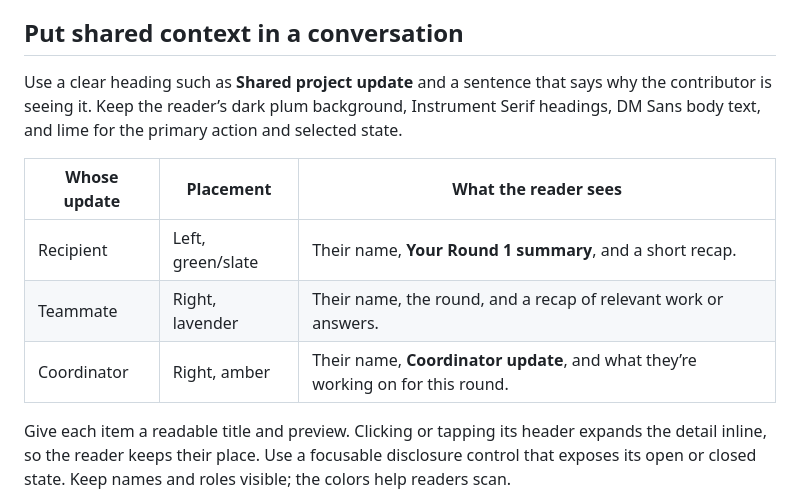
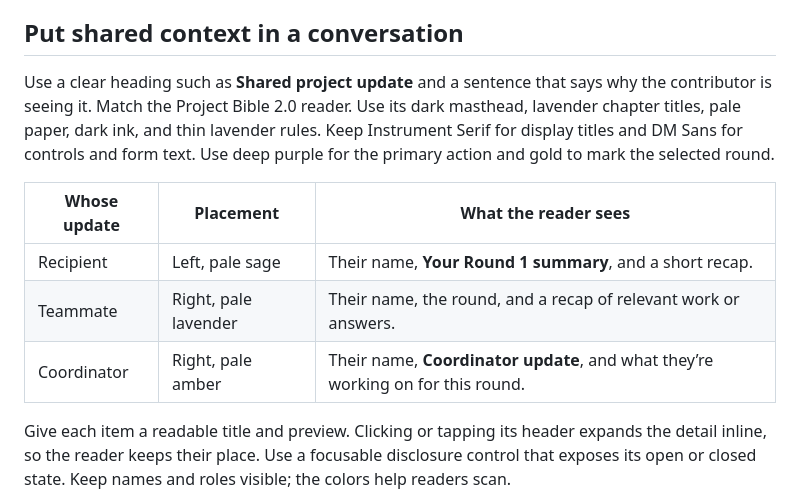
Before and after one commit to garbledhamster/bible.ourstuff.space, a Markdown page: docs/resources/questionnaire-layout.md, the part around the change. GitHub-like rendering.

Commit message:
Match the shared questionnaire guide to the Bible reader

```diff
--- a/docs/resources/questionnaire-layout.md
+++ b/docs/resources/questionnaire-layout.md
@@ -14,13 +14,13 @@ The built-in **Grilling** session picker lists sessions across the Bible. A crew
 
 ## Put shared context in a conversation
 
-Use a clear heading such as **Shared project update** and a sentence that says why the contributor is seeing it. Keep the reader’s dark plum background, Instrument Serif headings, DM Sans body text, and lime for the primary action and selected state.
+Use a clear heading such as **Shared project update** and a sentence that says why the contributor is seeing it. Match the Project Bible 2.0 reader. Use its dark masthead, lavender chapter titles, pale paper, dark ink, and thin lavender rules. Keep Instrument Serif for display titles and DM Sans for controls and form text. Use deep purple for the primary action and gold to mark the selected round.
 
 | Whose update | Placement | What the reader sees |
 | --- | --- | --- |
-| Recipient | Left, green/slate | Their name, **Your Round 1 summary**, and a short recap. |
-| Teammate | Right, lavender | Their name, the round, and a recap of relevant work or answers. |
-| Coordinator | Right, amber | Their name, **Coordinator update**, and what they’re working on for this round. |
+| Recipient | Left, pale sage | Their name, **Your Round 1 summary**, and a short recap. |
+| Teammate | Right, pale lavender | Their name, the round, and a recap of relevant work or answers. |
+| Coordinator | Right, pale amber | Their name, **Coordinator update**, and what they’re working on for this round. |
 
 Give each item a readable title and preview. Clicking or tapping its header expands the detail inline, so the reader keeps their place. Use a focusable disclosure control that exposes its open or closed state. Keep names and roles visible; the colors help readers scan.
 
```
Also changed, not shown: docs/resources/game-bible-guide.md (+1 -1 lines), docs/resources/questionnaire/desktop-round-picker.png, docs/resources/questionnaire/desktop.png, docs/resources/questionnaire/phone.png, 1 other file.
